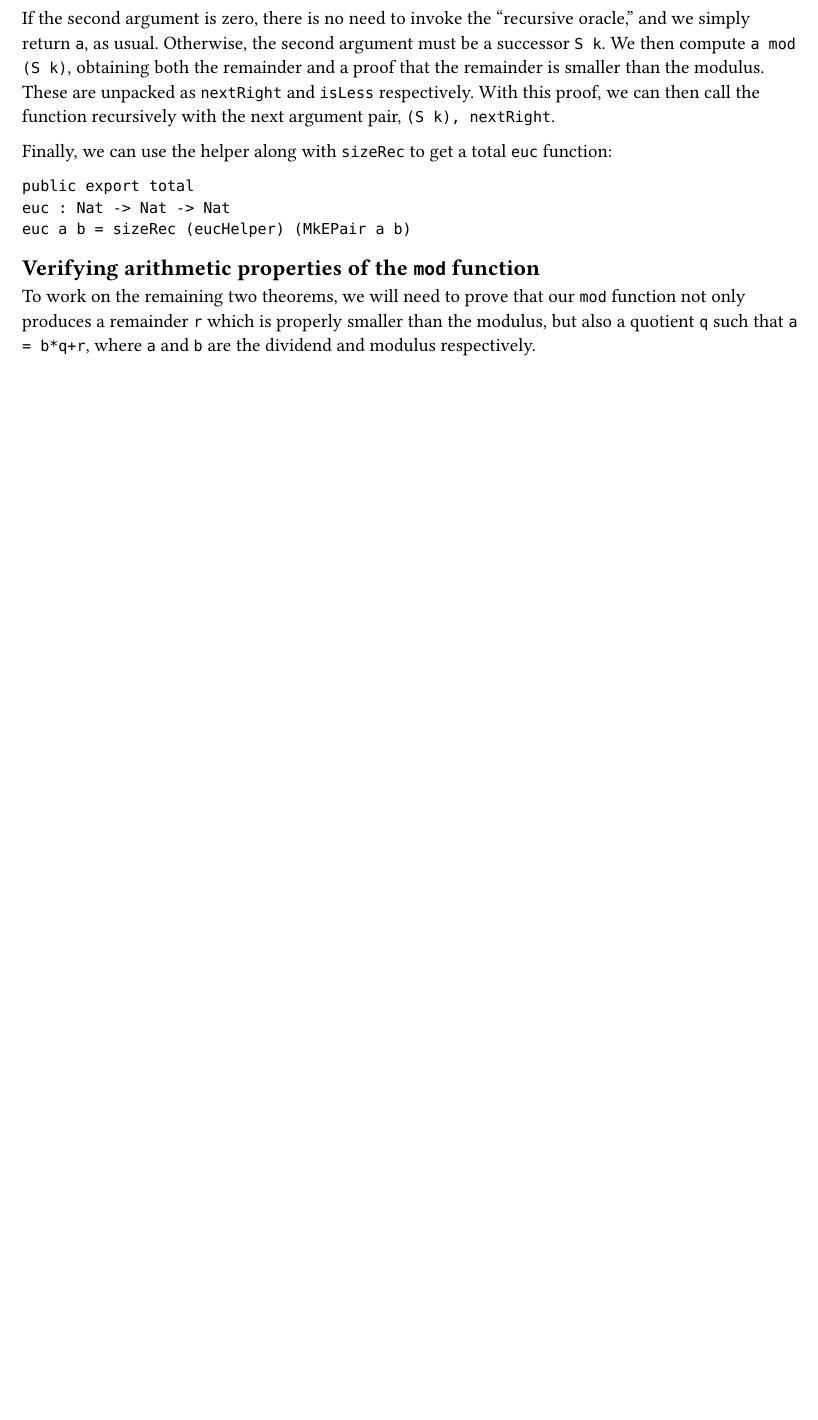
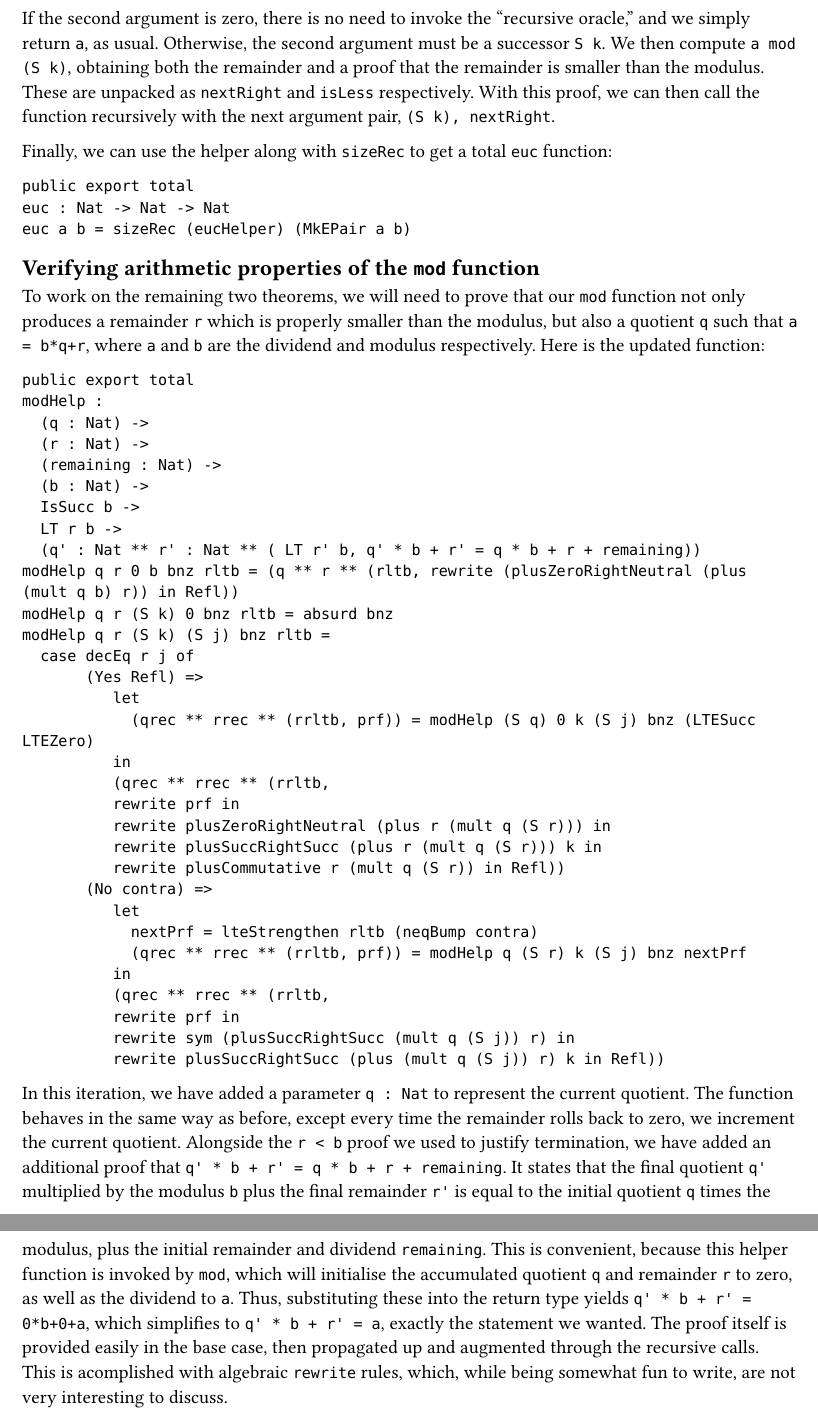
Before and after one commit to city-high-rider/comp440-project, a Typst document (assignment-two/report.typ): part of page 6 of 6 before the commit and two parts of pages 6 and 7 of 7 after it, the two joined at a grey line, cut so that both start at the same text, the shorter picture padded with empty space. Compiled offline with Typst 0.15.

Commit message:
write some more

````diff
--- a/assignment-two/report.typ
+++ b/assignment-two/report.typ
@@ -189,4 +189,39 @@ euc a b = sizeRec (eucHelper) (MkEPair a b)
 ```
 
 == Verifying arithmetic properties of the `mod` function
-To work on the remaining two theorems, we will need to prove that our `mod` function not only produces a remainder `r` which is properly smaller than the modulus, but also a quotient `q` such that `a = b*q+r`, where `a` and `b` are the dividend and modulus respectively.
+To work on the remaining two theorems, we will need to prove that our `mod` function not only produces a remainder `r` which is properly smaller than the modulus, but also a quotient `q` such that `a = b*q+r`, where `a` and `b` are the dividend and modulus respectively. Here is the updated function:
+
+```idris
+public export total
+modHelp :
+  (q : Nat) ->
+  (r : Nat) ->
+  (remaining : Nat) ->
+  (b : Nat) ->
+  IsSucc b ->
+  LT r b ->
+  (q' : Nat ** r' : Nat ** ( LT r' b, q' * b + r' = q * b + r + remaining))
+modHelp q r 0 b bnz rltb = (q ** r ** (rltb, rewrite (plusZeroRightNeutral (plus (mult q b) r)) in Refl))
+modHelp q r (S k) 0 bnz rltb = absurd bnz
+modHelp q r (S k) (S j) bnz rltb =
+  case decEq r j of
+       (Yes Refl) =>
+          let
+            (qrec ** rrec ** (rrltb, prf)) = modHelp (S q) 0 k (S j) bnz (LTESucc LTEZero)
+          in
+          (qrec ** rrec ** (rrltb,
+          rewrite prf in
+          rewrite plusZeroRightNeutral (plus r (mult q (S r))) in
+          rewrite plusSuccRightSucc (plus r (mult q (S r))) k in
+          rewrite plusCommutative r (mult q (S r)) in Refl))
+       (No contra) =>
+          let
+            nextPrf = lteStrengthen rltb (neqBump contra)
+            (qrec ** rrec ** (rrltb, prf)) = modHelp q (S r) k (S j) bnz nextPrf
+          in
+          (qrec ** rrec ** (rrltb,
+          rewrite prf in
+          rewrite sym (plusSuccRightSucc (mult q (S j)) r) in
+          rewrite plusSuccRightSucc (plus (mult q (S j)) r) k in Refl))
+```
+In this iteration, we have added a parameter `q : Nat` to represent the current quotient. The function behaves in the same way as before, except every time the remainder rolls back to zero, we increment the current quotient. Alongside the `r < b` proof we used to justify termination, we have added an additional proof that `q' * b + r' = q * b + r + remaining`. It states that the final quotient `q'` multiplied by the modulus `b` plus the final remainder `r'` is equal to the initial quotient `q` times the modulus, plus the initial remainder and dividend `remaining`. This is convenient, because this helper function is invoked by `mod`, which will initialise the accumulated quotient `q` and remainder `r` to zero, as well as the dividend to `a`. Thus, substituting these into the return type yields `q' * b + r' = 0*b+0+a`, which simplifies to `q' * b + r' = a`, exactly the statement we wanted. The proof itself is provided easily in the base case, then propagated up and augmented through the recursive calls. This is acomplished with algebraic `rewrite` rules, which, while being somewhat fun to write, are not very interesting to discuss.
````
